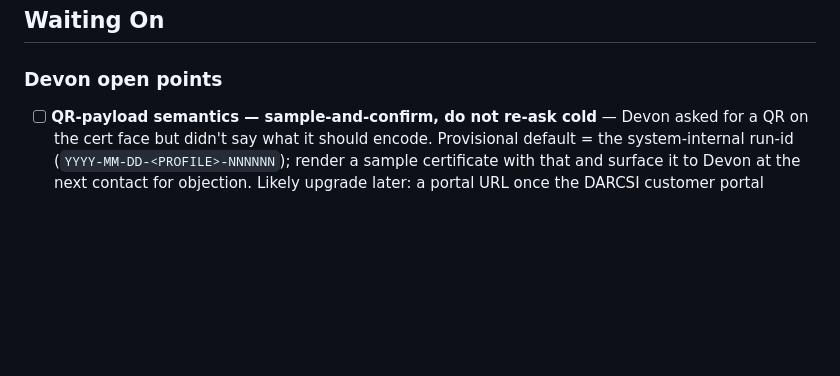
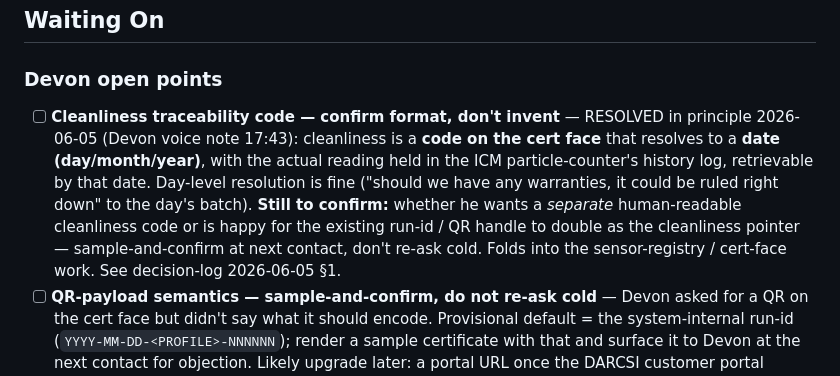
Before and after one commit to benchvision-io/bench-vision, a Markdown page: TASKS.md, the part around the change. Rendered like a GitHub page; blank space fills up the shorter version.

```diff
--- a/TASKS.md
+++ b/TASKS.md
@@ -64,6 +64,7 @@ build status has exactly one home._
 
 ### Devon open points
 
+- [ ] **Cleanliness traceability code — confirm format, don't invent** — RESOLVED in principle 2026-06-05 (Devon voice note 17:43): cleanliness is a **code on the cert face** that resolves to a **date (day/month/year)**, with the actual reading held in the ICM particle-counter's history log, retrievable by that date. Day-level resolution is fine ("should we have any warranties, it could be ruled right down" to the day's batch). **Still to confirm:** whether he wants a *separate* human-readable cleanliness code or is happy for the existing run-id / QR handle to double as the cleanliness pointer — sample-and-confirm at next contact, don't re-ask cold. Folds into the sensor-registry / cert-face work. See decision-log 2026-06-05 §1.
 - [ ] **QR-payload semantics — sample-and-confirm, do not re-ask cold** — Devon asked for a QR on the cert face but didn't say what it should encode. Provisional default = the system-internal run-id (`YYYY-MM-DD-<PROFILE>-NNNNNN`); render a sample certificate with that and surface it to Devon at the next contact for objection. Likely upgrade later: a portal URL once the DARCSI customer portal exists. See decision-log 2026-06-03 (PM) §2.
 - [x] **Water content + fluid temperature on the cert face?** — RESOLVED 2026-06-03 (PM). Devon: "Supporting document … should not be available to the customer unless requested." Water, temperature, oil cleanliness, calibration certificate, raw trace → **supporting document only**. ISO standard reference may appear on the main face. Renderer splits into `main_certificate.pdf` + `supporting_document.pdf` sharing one `certificate_context()`. See decision-log 2026-06-03 (PM) §1.
 - [x] **Certificate point-table cadence** — RESOLVED 2026-06-03 (PM). Devon's reply was a "naive POV" reasoning about acquisition resolution (~1000 readings per test), explicitly flagged as uncertain. Acquisition cadence stays settled (10 Hz / 1 Hz per 2026-05-30). **Printed face** = band-gridpoint rows only; **supporting document** = full 1 Hz operator-display series; 10 Hz raw trace retained, releasable on request. Re-confirm with Devon when the next image volley lands (don't re-ask cold). See decision-log 2026-06-03 (PM) §3.
```
Also changed, not shown: demo-simulation/decision-log.md (+29 -0 lines).
